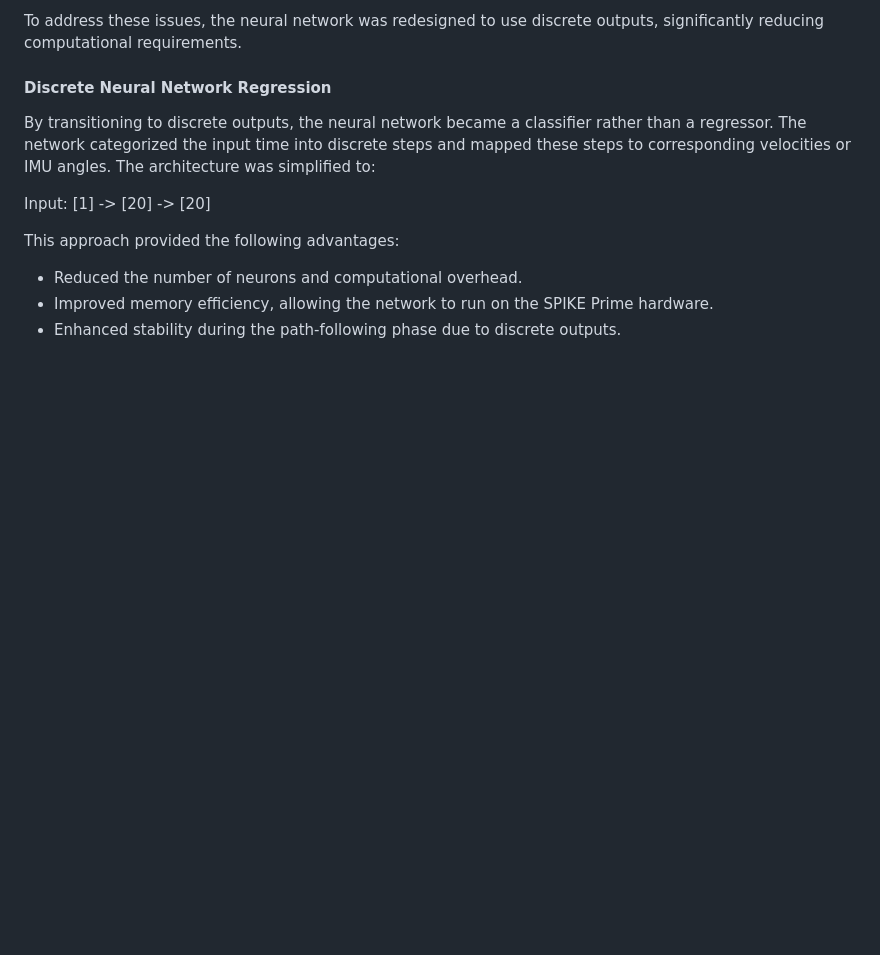
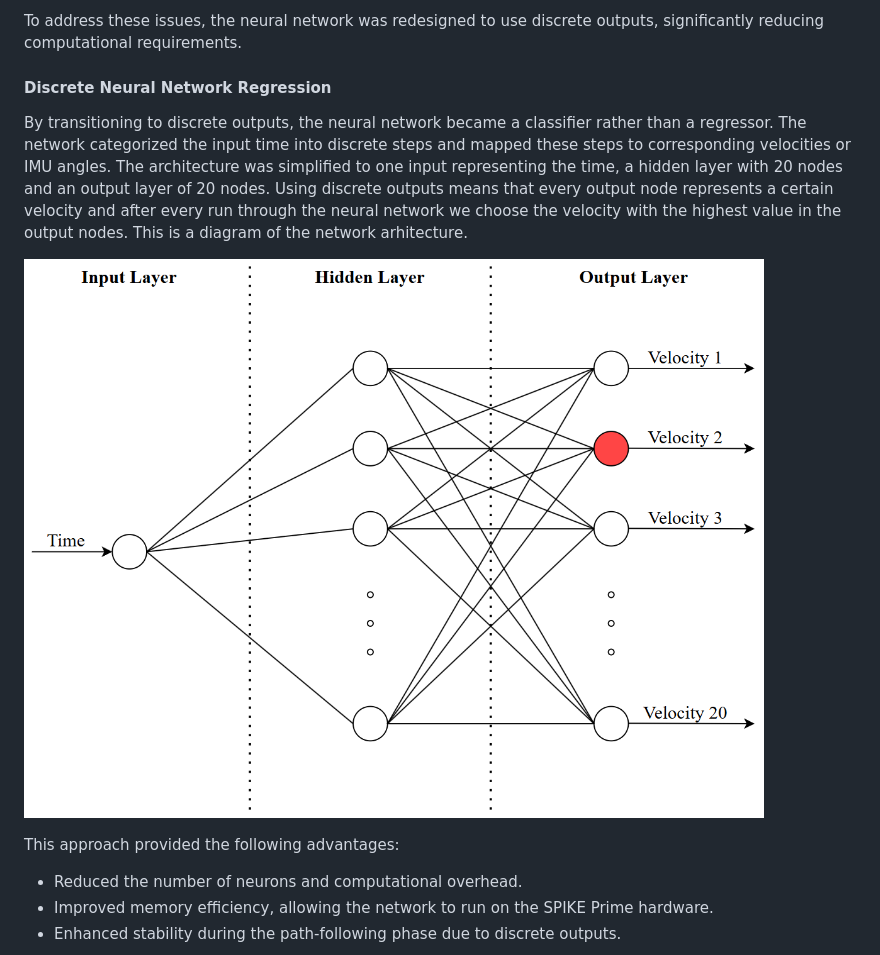
Before and after one commit to CodrinCrismariu/CEEO_AI_Projects, a Markdown page: AI Path Follower/readme.md, the part around the change. Drawn GitHub-style; pictures changed too: AI Path Follower/Images/small network diagram.png (added); blank space fills up the shorter version.

Commit message:
update diagram

```diff
--- a/AI Path Follower/readme.md
+++ b/AI Path Follower/readme.md
@@ -56,9 +56,9 @@ To address these issues, the neural network was redesigned to use discrete outpu
 
 #### Discrete Neural Network Regression
 
-By transitioning to discrete outputs, the neural network became a classifier rather than a regressor. The network categorized the input time into discrete steps and mapped these steps to corresponding velocities or IMU angles. The architecture was simplified to:
+By transitioning to discrete outputs, the neural network became a classifier rather than a regressor. The network categorized the input time into discrete steps and mapped these steps to corresponding velocities or IMU angles. The architecture was simplified to one input representing the time, a hidden layer with 20 nodes and an output layer of 20 nodes. Using discrete outputs means that every output node represents a certain velocity and after every run through the neural network we choose the velocity with the highest value in the output nodes. This is a diagram of the network arhitecture.
 
-Input: [1] -> [20] -> [20]
+![Neural Network Diagram](./Images/small%20network%20diagram.png)
 
 This approach provided the following advantages:
 - Reduced the number of neurons and computational overhead.
```
Also changed, not shown: 1 other file.
